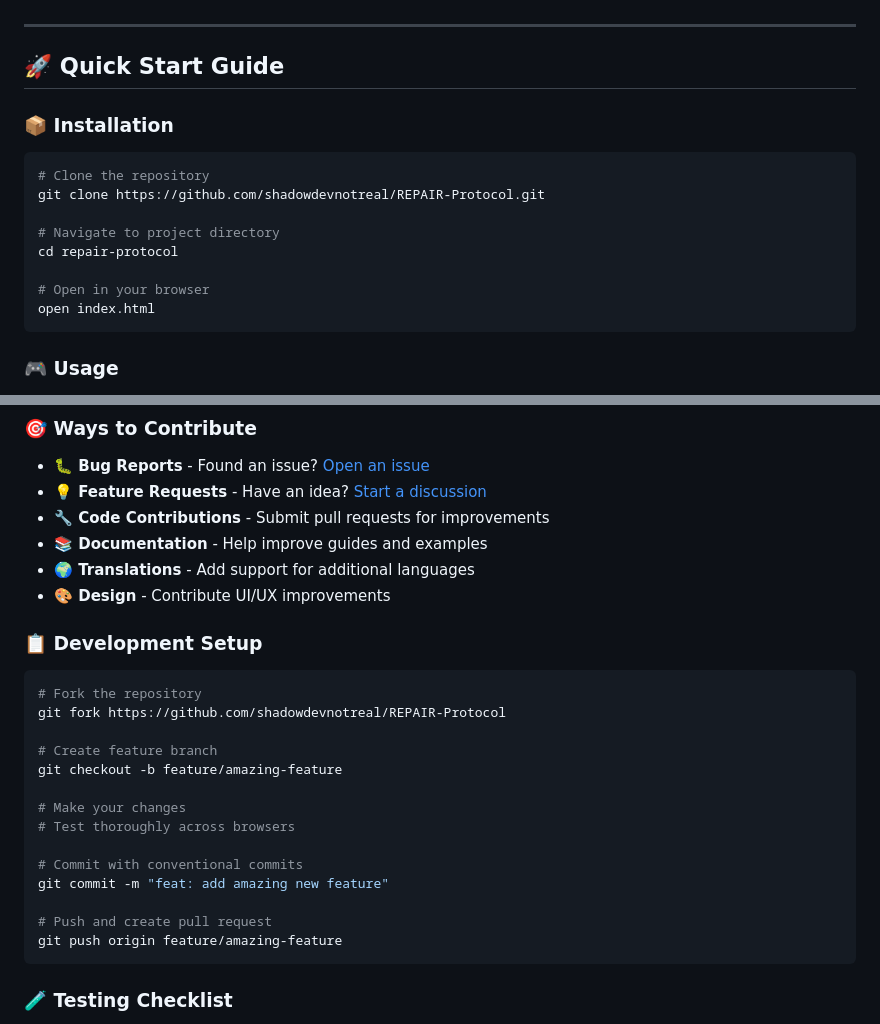
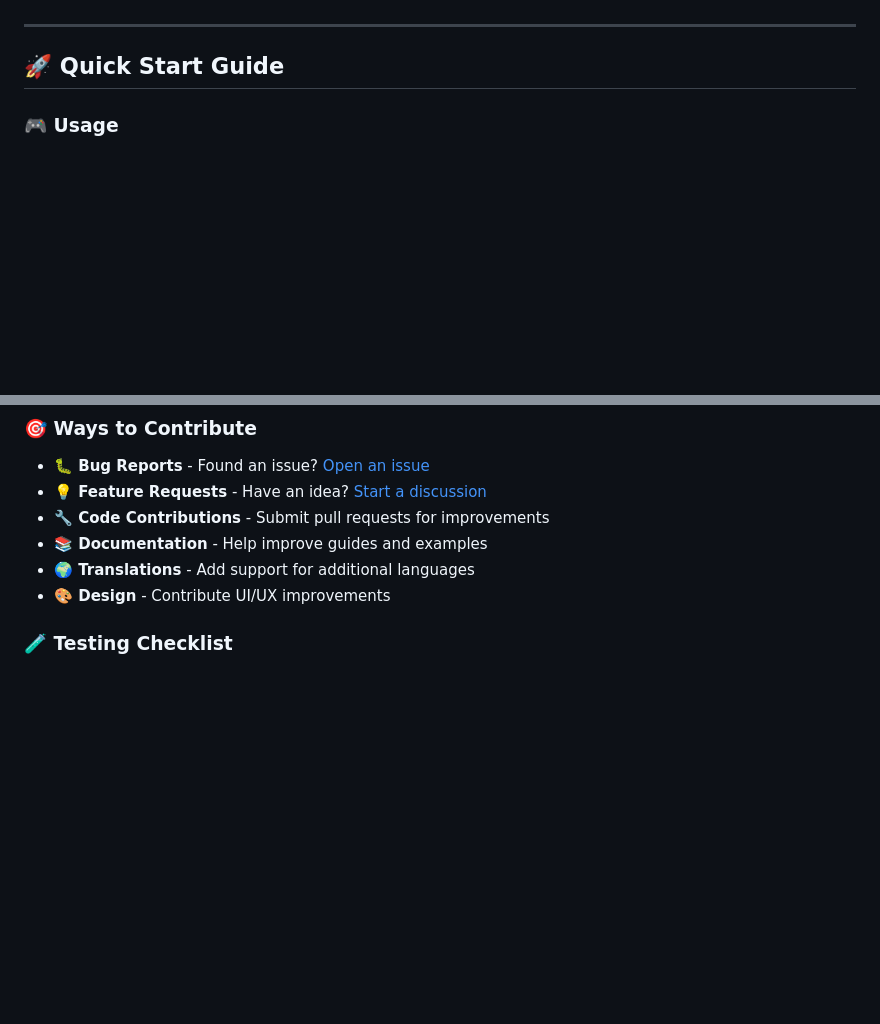
Before and after one commit to shadowdevnotreal/REPAIR-Protocol, a Markdown page: README.md, 2 parts joined by grey strips. GitHub-like rendering; folded sections open; blank space fills up the shorter version.

````diff
--- a/README.md
+++ b/README.md
@@ -109,19 +109,6 @@ The **Enhanced REPAIR Protocol** is a revolutionary, step-by-step digital framew
 ---
 
 ## 🚀 **Quick Start Guide**
-
-### 📦 **Installation**
-
-```bash
-# Clone the repository
-git clone https://github.com/shadowdevnotreal/REPAIR-Protocol.git
-
-# Navigate to project directory
-cd repair-protocol
-
-# Open in your browser
-open index.html
-```
 
 ### 🎮 **Usage**
 
@@ -247,24 +234,6 @@ We welcome contributions from the community! Here's how you can help:
 - **🌍 Translations** - Add support for additional languages
 - **🎨 Design** - Contribute UI/UX improvements
 
-### 📋 **Development Setup**
-
-```bash
-# Fork the repository
-git fork https://github.com/shadowdevnotreal/REPAIR-Protocol
-
-# Create feature branch
-git checkout -b feature/amazing-feature
-
-# Make your changes
-# Test thoroughly across browsers
-
-# Commit with conventional commits
-git commit -m "feat: add amazing new feature"
-
-# Push and create pull request
-git push origin feature/amazing-feature
-```
 
 ### 🧪 **Testing Checklist**
 
````
Also changed, not shown: other parts of README.md (+11 -9 lines).
